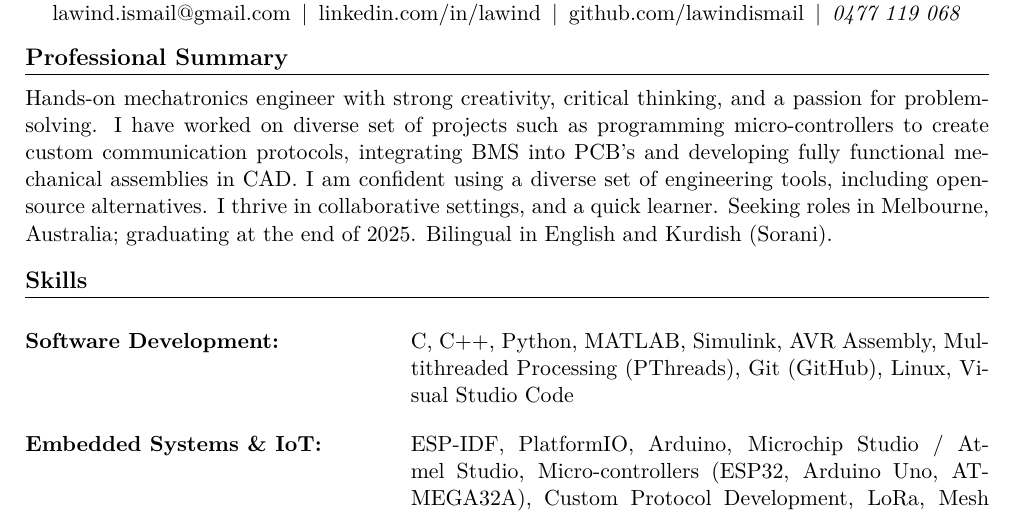
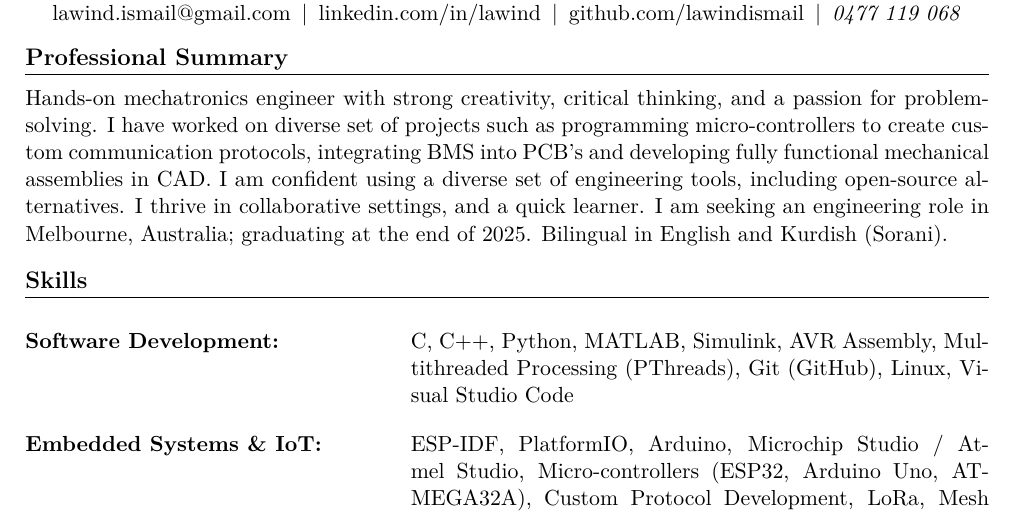
Before and after one commit to lawindismail/resume, a LaTeX CV (resume.tex): part of page 1 of 3, cut so that both start at the same text. Compiled offline with pdfLaTeX.

Commit message:
Update professional summary in resume
Revised the professional summary to clarify the candidate's job search intent and improve sentence structure, specifying the pursuit of an engineering role in Melbourne, Australia.

```diff
--- a/resume.tex
+++ b/resume.tex
@@ -72,7 +72,7 @@
 % ===== PROFESSIONAL SUMMARY =====
 \section{Professional Summary}
 \justifying
-Hands-on mechatronics engineer with strong creativity, critical thinking, and a passion for problem-solving. I have worked on diverse set of projects such as programming micro-controllers to create custom communication protocols, integrating BMS into PCB's and developing fully functional mechanical assemblies in CAD. I am confident using a diverse set of engineering tools, including open-source alternatives. I thrive in collaborative settings, and a quick learner. Seeking roles in Melbourne, Australia; graduating at the end of 2025. Bilingual in English and Kurdish (Sorani).
+Hands-on mechatronics engineer with strong creativity, critical thinking, and a passion for problem-solving. I have worked on diverse set of projects such as programming micro-controllers to create custom communication protocols, integrating BMS into PCB's and developing fully functional mechanical assemblies in CAD. I am confident using a diverse set of engineering tools, including open-source alternatives. I thrive in collaborative settings, and a quick learner. I am seeking an engineering role in Melbourne, Australia; graduating at the end of 2025. Bilingual in English and Kurdish (Sorani).
 
 % ===== SKILLS =====
 \section{Skills}
```
